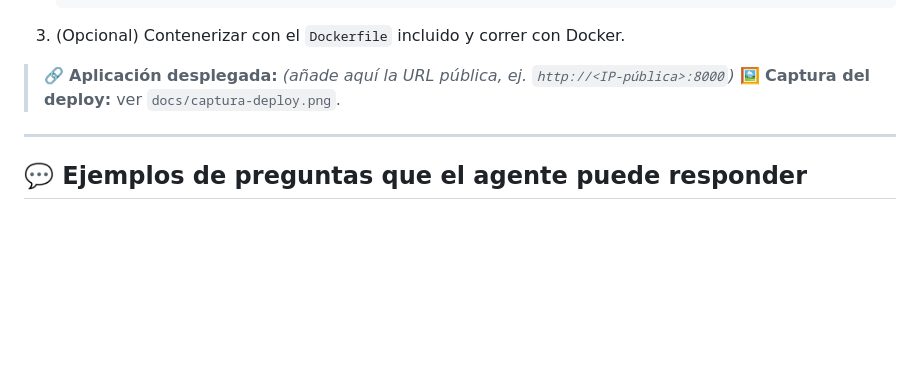
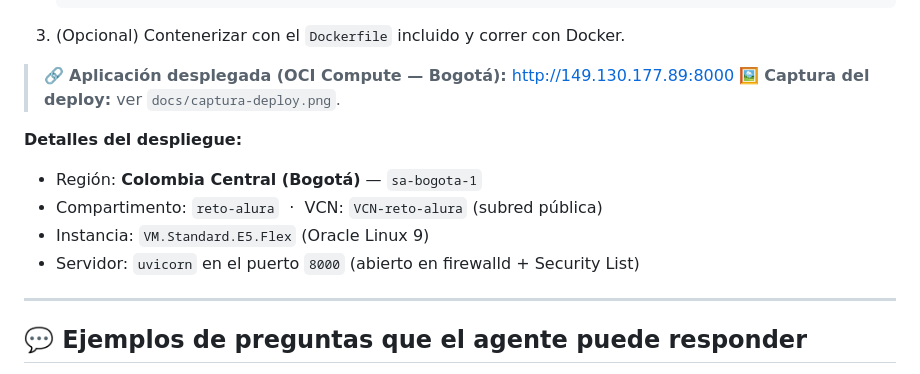
Before and after one commit to AndrewCarvajal97/agente-turistico-santander, a Markdown page: README.md, the part around the change. Rendered like a GitHub page; blank space fills up the shorter version.

Commit message:
docs: agrega URL publica del deploy en OCI (evidencia del challenge)

````diff
--- a/README.md
+++ b/README.md
@@ -157,8 +157,14 @@ servidor. Pasos resumidos:
    ```
 3. (Opcional) Contenerizar con el `Dockerfile` incluido y correr con Docker.
 
-> 🔗 **Aplicación desplegada:** _(añade aquí la URL pública, ej. `http://<IP-pública>:8000`)_
+> 🔗 **Aplicación desplegada (OCI Compute — Bogotá):** http://149.130.177.89:8000
 > 🖼️ **Captura del deploy:** ver `docs/captura-deploy.png`.
+
+**Detalles del despliegue:**
+- Región: **Colombia Central (Bogotá)** — `sa-bogota-1`
+- Compartimento: `reto-alura` &nbsp;·&nbsp; VCN: `VCN-reto-alura` (subred pública)
+- Instancia: `VM.Standard.E5.Flex` (Oracle Linux 9)
+- Servidor: `uvicorn` en el puerto `8000` (abierto en firewalld + Security List)
 
 ---
 
````
